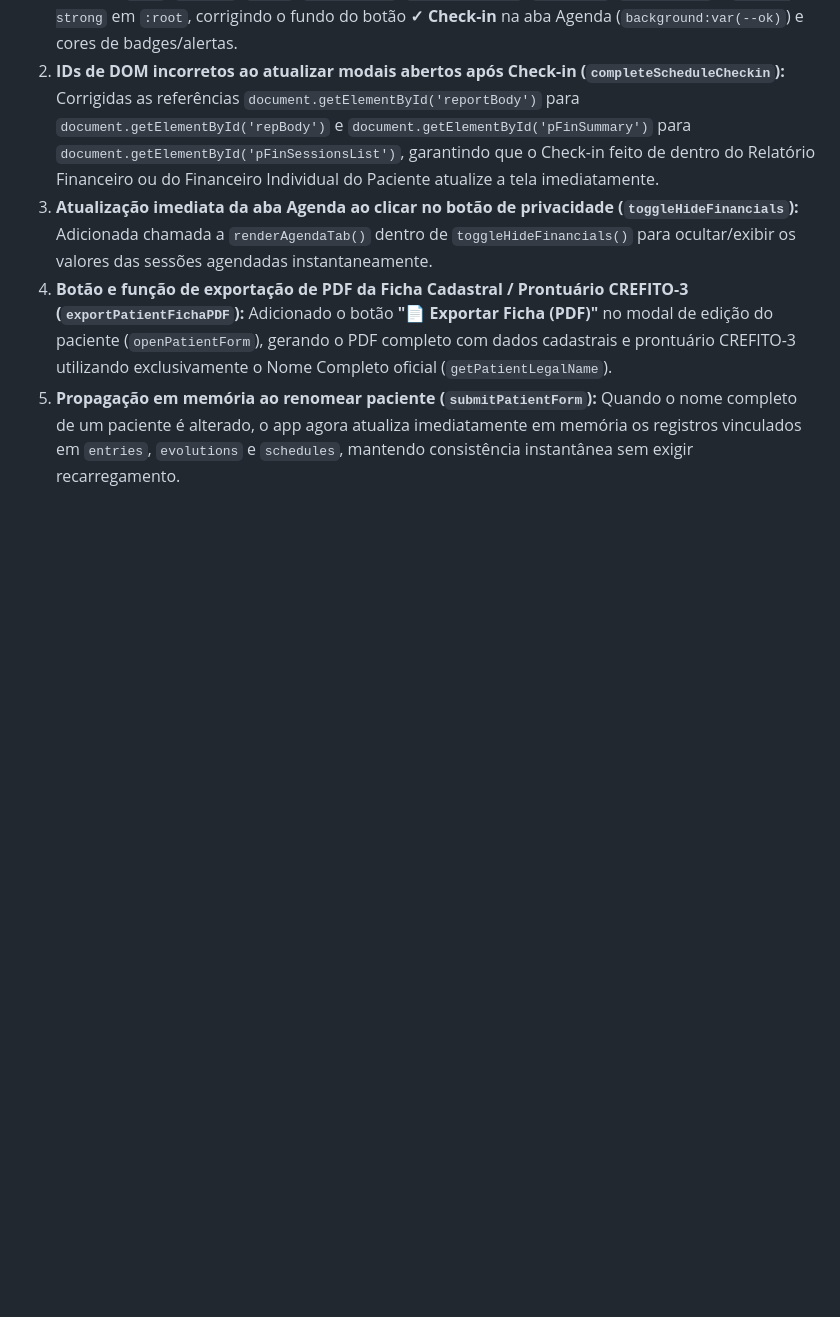
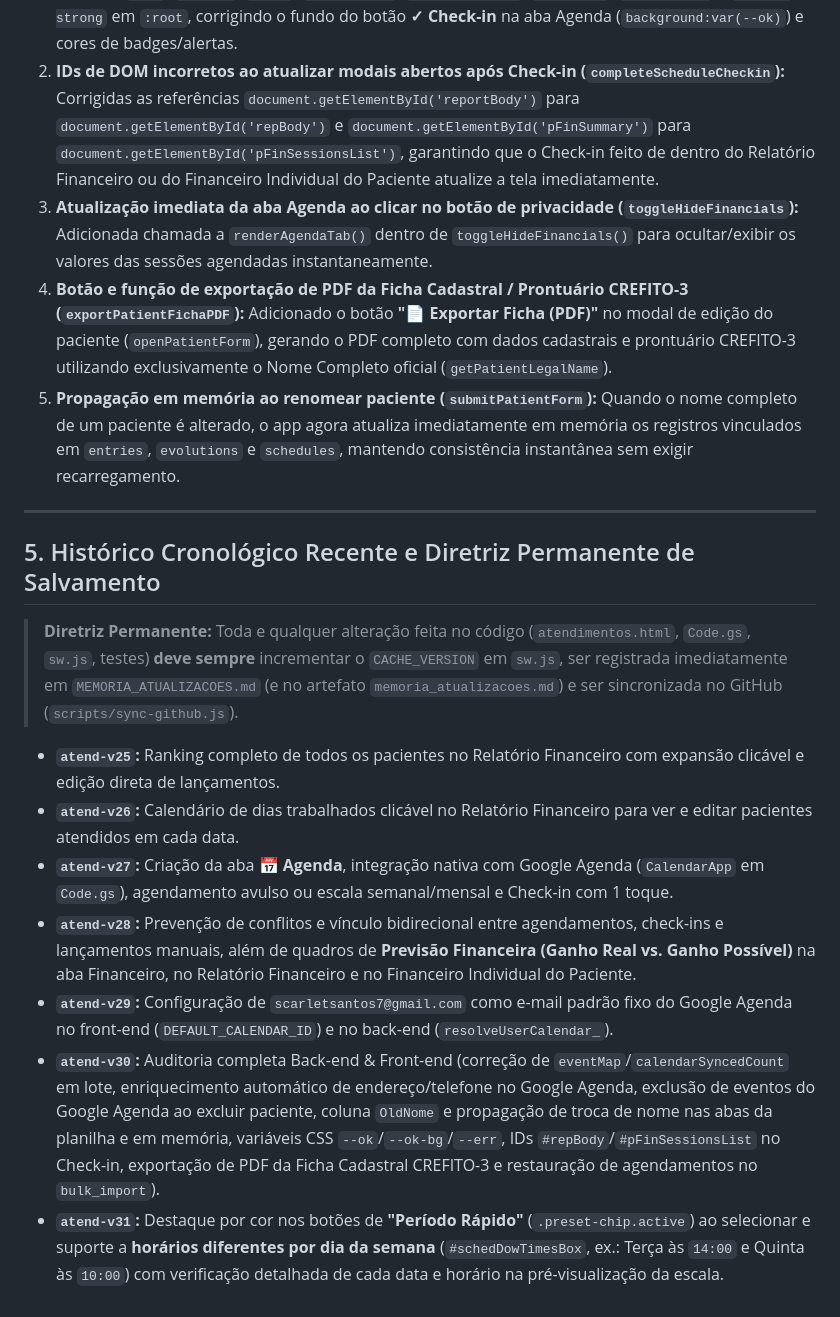
Before and after one commit to matheusdochapeu-hub/matheus-app-fisioterapia, a Markdown page: MEMORIA_ATUALIZACOES.md, the part around the change. GitHub-like rendering; blank space fills up the shorter version.

```diff
--- a/MEMORIA_ATUALIZACOES.md
+++ b/MEMORIA_ATUALIZACOES.md
@@ -91,3 +91,16 @@ Versão do Service Worker: `atend-v31` (`sw.js`)
 3. **Atualização imediata da aba Agenda ao clicar no botão de privacidade (`toggleHideFinancials`):** Adicionada chamada a `renderAgendaTab()` dentro de `toggleHideFinancials()` para ocultar/exibir os valores das sessões agendadas instantaneamente.
 4. **Botão e função de exportação de PDF da Ficha Cadastral / Prontuário CREFITO-3 (`exportPatientFichaPDF`):** Adicionado o botão **"📄 Exportar Ficha (PDF)"** no modal de edição do paciente (`openPatientForm`), gerando o PDF completo com dados cadastrais e prontuário CREFITO-3 utilizando exclusivamente o Nome Completo oficial (`getPatientLegalName`).
 5. **Propagação em memória ao renomear paciente (`submitPatientForm`):** Quando o nome completo de um paciente é alterado, o app agora atualiza imediatamente em memória os registros vinculados em `entries`, `evolutions` e `schedules`, mantendo consistência instantânea sem exigir recarregamento.
+
+---
+
+## 5. Histórico Cronológico Recente e Diretriz Permanente de Salvamento
+> **Diretriz Permanente:** Toda e qualquer alteração feita no código (`atendimentos.html`, `Code.gs`, `sw.js`, testes) **deve sempre** incrementar o `CACHE_VERSION` em `sw.js`, ser registrada imediatamente em `MEMORIA_ATUALIZACOES.md` (e no artefato `memoria_atualizacoes.md`) e ser sincronizada no GitHub (`scripts/sync-github.js`).
+
+- **`atend-v25`:** Ranking completo de todos os pacientes no Relatório Financeiro com expansão clicável e edição direta de lançamentos.
+- **`atend-v26`:** Calendário de dias trabalhados clicável no Relatório Financeiro para ver e editar pacientes atendidos em cada data.
+- **`atend-v27`:** Criação da aba **📅 Agenda**, integração nativa com Google Agenda (`CalendarApp` em `Code.gs`), agendamento avulso ou escala semanal/mensal e Check-in com 1 toque.
+- **`atend-v28`:** Prevenção de conflitos e vínculo bidirecional entre agendamentos, check-ins e lançamentos manuais, além de quadros de **Previsão Financeira (Ganho Real vs. Ganho Possível)** na aba Financeiro, no Relatório Financeiro e no Financeiro Individual do Paciente.
+- **`atend-v29`:** Configuração de `scarletsantos7@gmail.com` como e-mail padrão fixo do Google Agenda no front-end (`DEFAULT_CALENDAR_ID`) e no back-end (`resolveUserCalendar_`).
+- **`atend-v30`:** Auditoria completa Back-end & Front-end (correção de `eventMap`/`calendarSyncedCount` em lote, enriquecimento automático de endereço/telefone no Google Agenda, exclusão de eventos do Google Agenda ao excluir paciente, coluna `OldNome` e propagação de troca de nome nas abas da planilha e em memória, variáveis CSS `--ok`/`--ok-bg`/`--err`, IDs `#repBody`/`#pFinSessionsList` no Check-in, exportação de PDF da Ficha Cadastral CREFITO-3 e restauração de agendamentos no `bulk_import`).
+- **`atend-v31`:** Destaque por cor nos botões de **"Período Rápido"** (`.preset-chip.active`) ao selecionar e suporte a **horários diferentes por dia da semana** (`#schedDowTimesBox`, ex.: Terça às `14:00` e Quinta às `10:00`) com verificação detalhada de cada data e horário na pré-visualização da escala.
```
